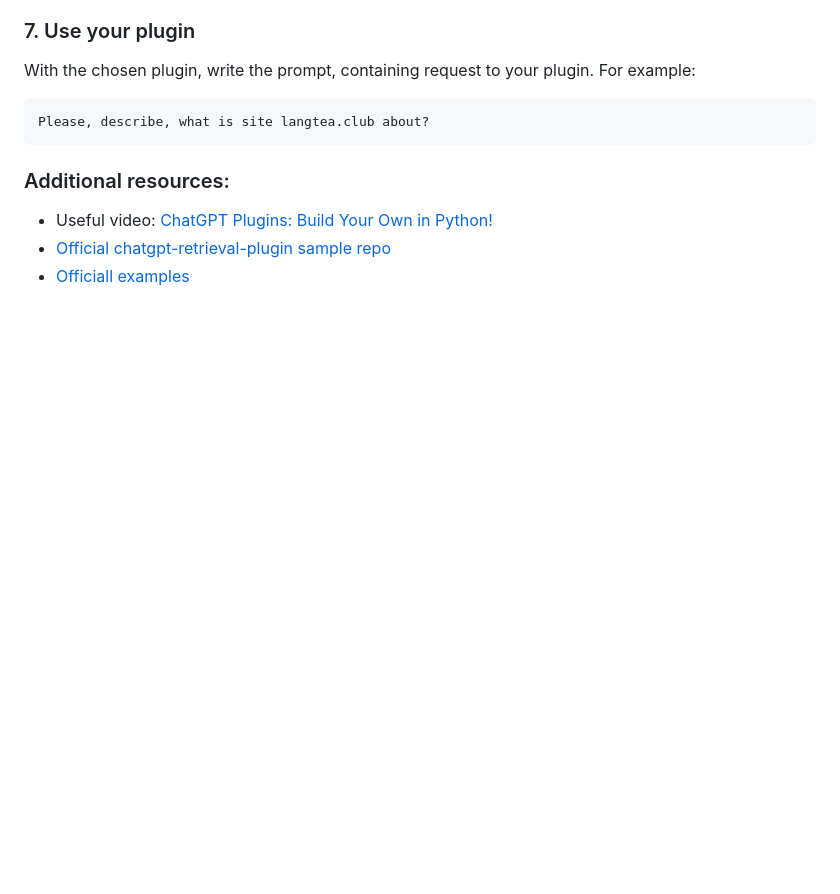
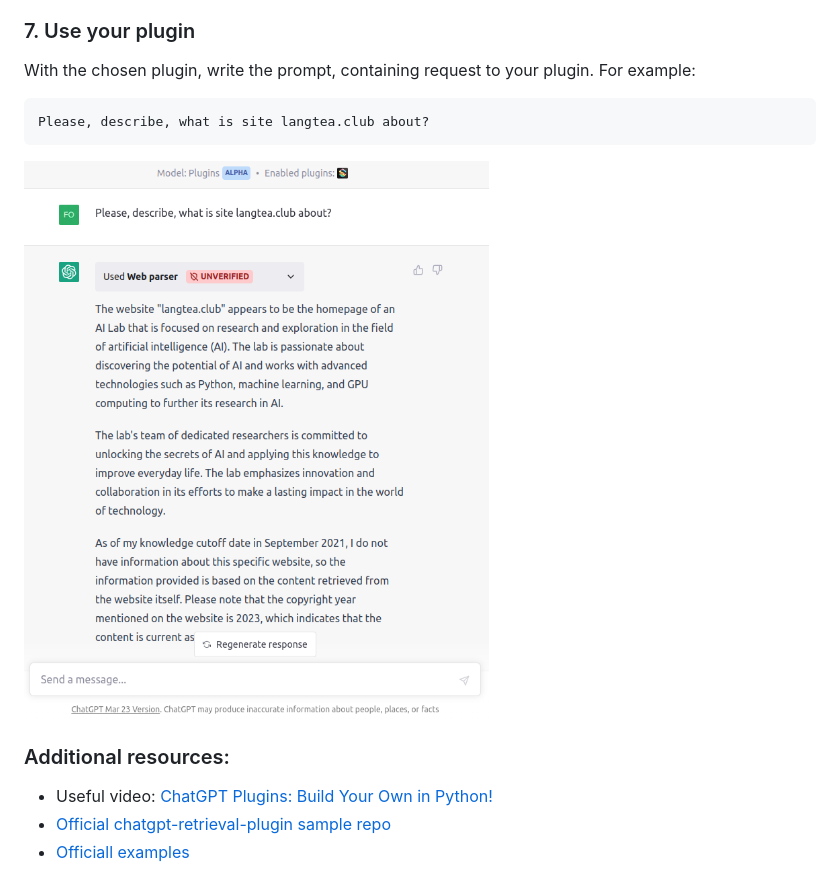
Before and after one commit to format37/gpt_plugin_sample, a Markdown page: README.md, the part around the change. Rendered like a GitHub page; blank space fills up the shorter version.

````diff
--- a/README.md
+++ b/README.md
@@ -86,6 +86,7 @@ With the chosen plugin, write the prompt, containing request to your plugin. For
 ```
 Please, describe, what is site langtea.club about?
 ```
+![Conversation](https://github.com/format37/gpt_plugin_sample/raw/main/repo_photo/conversation.png)
 ### Additional resources:
 * Useful video: [ChatGPT Plugins: Build Your Own in Python!](https://youtu.be/hpePPqKxNq8)
 * [Official chatgpt-retrieval-plugin sample repo](https://github.com/openai/chatgpt-retrieval-plugin)
````
